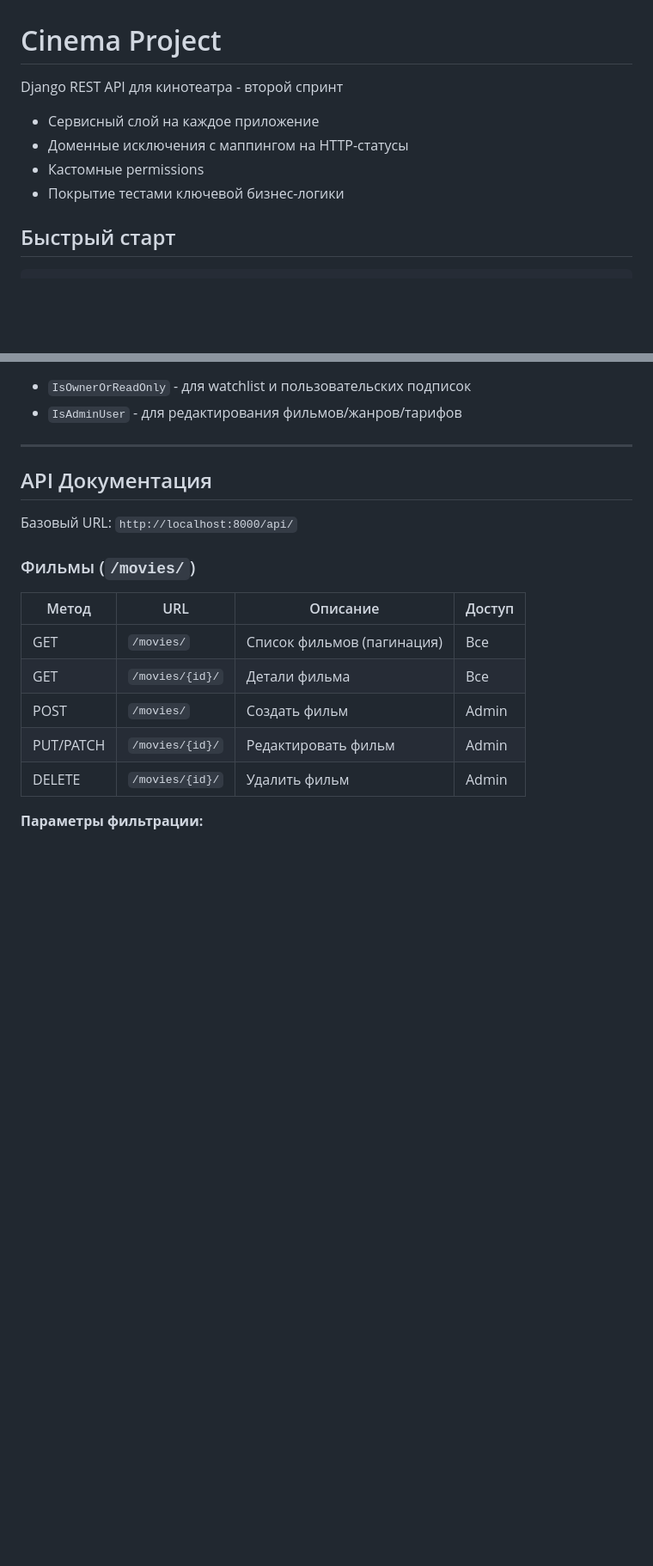
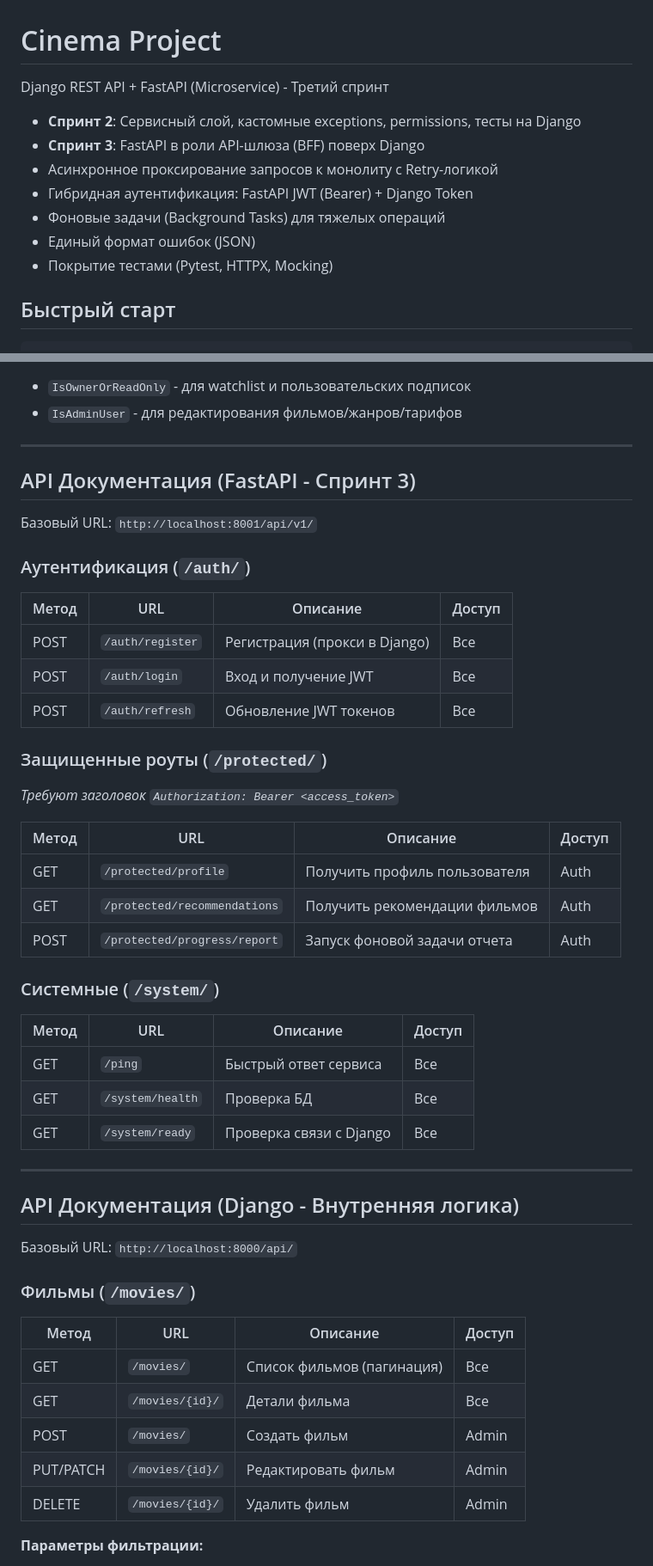
Before and after one commit to polisha067/WEBB, a Markdown page: README.md, 2 parts joined by grey strips. Shown at 86% size. Drawn GitHub-style; blank space fills up the shorter version.

Commit message:
upd readme

```diff
--- a/README.md
+++ b/README.md
@@ -1,11 +1,14 @@
 # Cinema Project
 
-Django REST API для кинотеатра - второй спринт
+Django REST API + FastAPI (Microservice) - Третий спринт
 
-- Сервисный слой на каждое приложение
-- Доменные исключения с маппингом на HTTP-статусы
-- Кастомные permissions
-- Покрытие тестами ключевой бизнес-логики
+- **Спринт 2**: Сервисный слой, кастомные exceptions, permissions, тесты на Django
+- **Спринт 3**: FastAPI в роли API-шлюза (BFF) поверх Django
+- Асинхронное проксирование запросов к монолиту с Retry-логикой
+- Гибридная аутентификация: FastAPI JWT (Bearer) + Django Token
+- Фоновые задачи (Background Tasks) для тяжелых операций
+- Единый формат ошибок (JSON)
+- Покрытие тестами (Pytest, HTTPX, Mocking)
 
 ## Быстрый старт
 
@@ -132,7 +143,36 @@ project/
 
 ---
 
-## API Документация
+## API Документация (FastAPI - Спринт 3)
+
+Базовый URL: `http://localhost:8001/api/v1/`
+
+### Аутентификация (`/auth/`)
+| Метод | URL | Описание | Доступ |
+|---|---|---|---|
+| POST | `/auth/register` | Регистрация (прокси в Django) | Все |
+| POST | `/auth/login` | Вход и получение JWT | Все |
+| POST | `/auth/refresh` | Обновление JWT токенов | Все |
+
+### Защищенные роуты (`/protected/`)
+*Требуют заголовок `Authorization: Bearer <access_token>`*
+
+| Метод | URL | Описание | Доступ |
+|---|---|---|---|
+| GET | `/protected/profile` | Получить профиль пользователя | Auth |
+| GET | `/protected/recommendations` | Получить рекомендации фильмов | Auth |
+| POST | `/protected/progress/report` | Запуск фоновой задачи отчета | Auth |
+
+### Системные (`/system/`)
+| Метод | URL | Описание | Доступ |
+|---|---|---|---|
+| GET | `/ping` | Быстрый ответ сервиса | Все |
+| GET | `/system/health` | Проверка БД | Все |
+| GET | `/system/ready` | Проверка связи с Django | Все |
+
+---
+
+## API Документация (Django - Внутренняя логика)
 
 Базовый URL: `http://localhost:8000/api/`
 
```
Also changed, not shown: other parts of README.md (+12 -4 lines).
